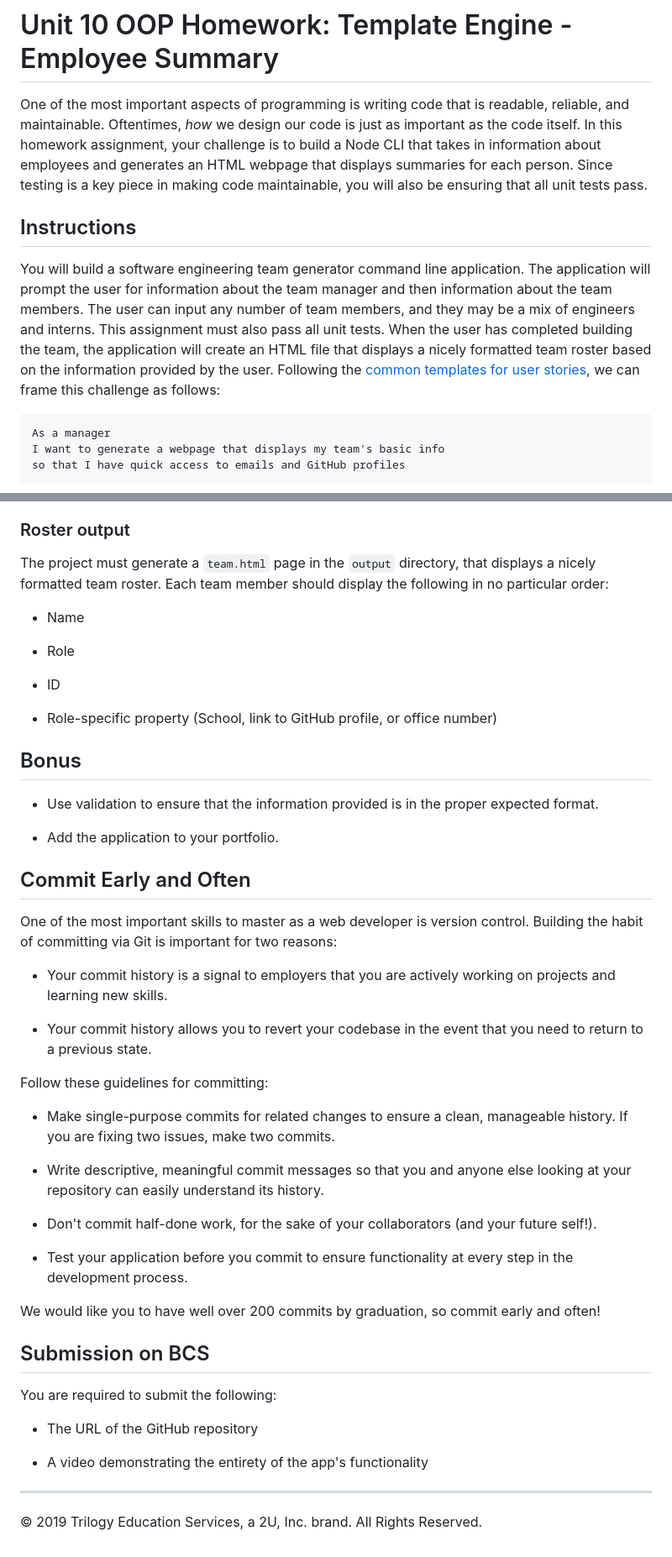
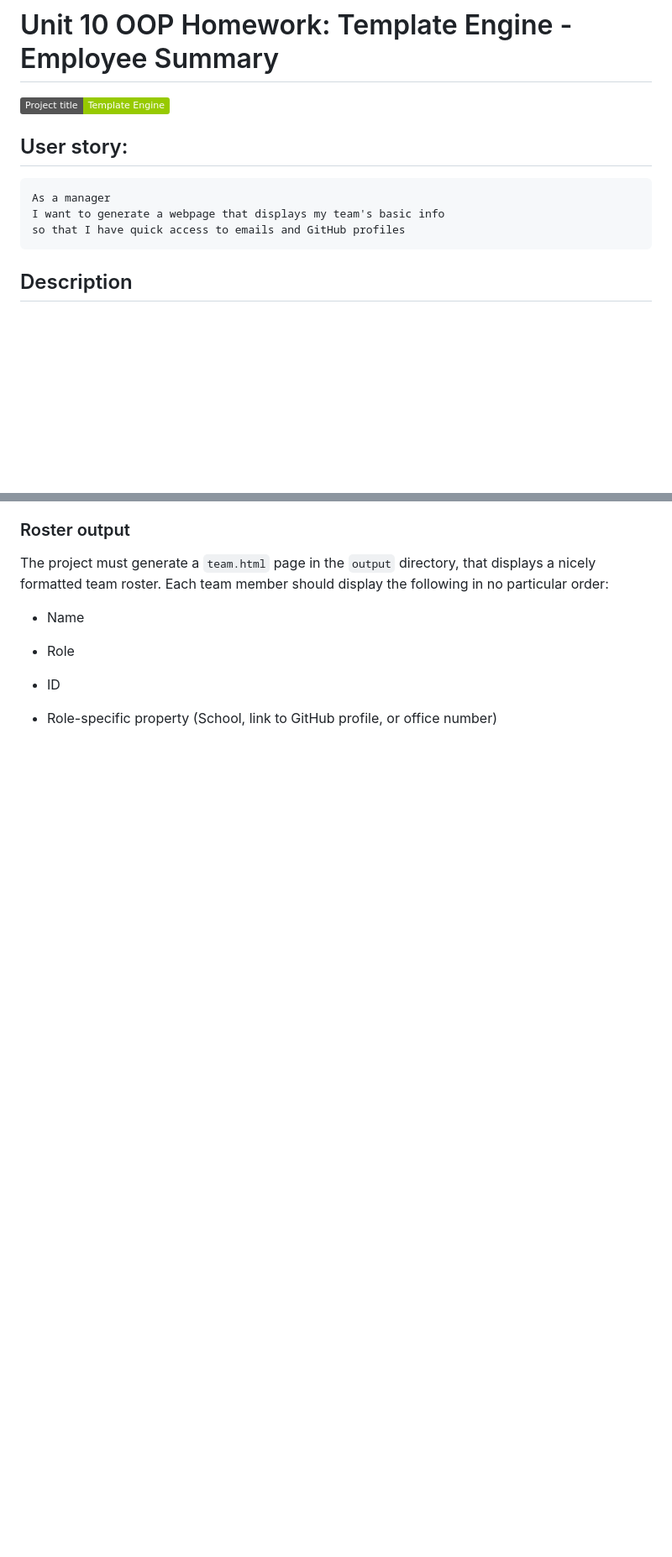
Before and after one commit to khantatyana/OOP-Template-Engine-Employee-Summary, a Markdown page: README.md, 2 parts joined by grey strips. Shown: that part at 84% size. GitHub-like rendering; badges without logos; blank space fills up the shorter version.

````diff
--- a/README.md
+++ b/README.md
@@ -1,15 +1,12 @@
 # Unit 10 OOP Homework: Template Engine - Employee Summary
 
-One of the most important aspects of programming is writing code that is readable, reliable, and maintainable. Oftentimes, *how* we design our code is just as important as the code itself. In this homework assignment, your challenge is to build a Node CLI that takes in information about employees and generates an HTML webpage that displays summaries for each person. Since testing is a key piece in making code maintainable, you will also be ensuring that all unit tests pass.
+[![Build Status](https://img.shields.io/badge/Project%20title-Template%20Engine-green)](https://img.shields.io/badge/Project%20title-Template%20Engine-green)
 
-
-## Instructions
-
-You will build a software engineering team generator command line application. The application will prompt the user for information about the team manager and then information about the team members. The user can input any number of team members, and they may be a mix of engineers and interns. This assignment must also pass all unit tests. When the user has completed building the team, the application will create an HTML file that displays a nicely formatted team roster based on the information provided by the user. Following the [common templates for user stories](https://en.wikipedia.org/wiki/User_story#Common_templates), we can frame this challenge as follows:
-
+## User story:
 ```
 As a manager
 I want to generate a webpage that displays my team's basic info
 so that I have quick access to emails and GitHub profiles
 ```
+## Description
 
@@ -135,41 +81,3 @@ The project must generate a `team.html` page in the `output` directory, that dis
   * ID
 
   * Role-specific property (School, link to GitHub profile, or office number)
-
-## Bonus
-
-* Use validation to ensure that the information provided is in the proper expected format.
-
-* Add the application to your portfolio.
-
-## Commit Early and Often
-
-One of the most important skills to master as a web developer is version control. Building the habit of committing via Git is important for two reasons:
-
-* Your commit history is a signal to employers that you are actively working on projects and learning new skills.
-
-* Your commit history allows you to revert your codebase in the event that you need to return to a previous state.
-
-Follow these guidelines for committing:
-
-* Make single-purpose commits for related changes to ensure a clean, manageable history. If you are fixing two issues, make two commits.
-
-* Write descriptive, meaningful commit messages so that you and anyone else looking at your repository can easily understand its history.
-
-* Don't commit half-done work, for the sake of your collaborators (and your future self!).
-
-* Test your application before you commit to ensure functionality at every step in the development process.
-
-We would like you to have well over 200 commits by graduation, so commit early and often!
-
-
-## Submission on BCS
-
-You are required to submit the following:
-
-* The URL of the GitHub repository
-
-* A video demonstrating the entirety of the app's functionality
-
-- - -
-© 2019 Trilogy Education Services, a 2U, Inc. brand. All Rights Reserved.
````
Also changed, not shown: other parts of README.md (+16 -67 lines), Assets/grey.jpg (added).
